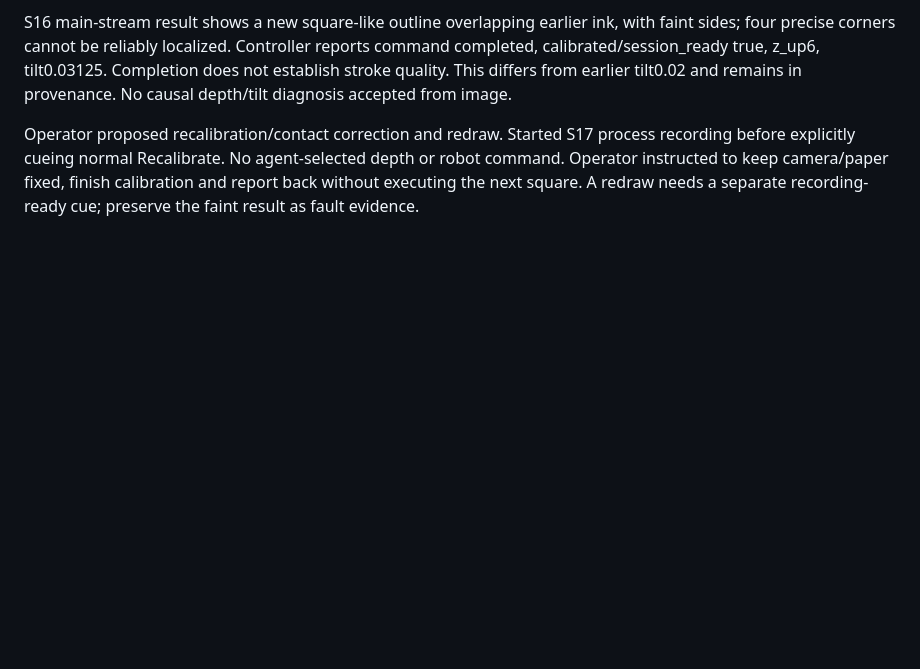
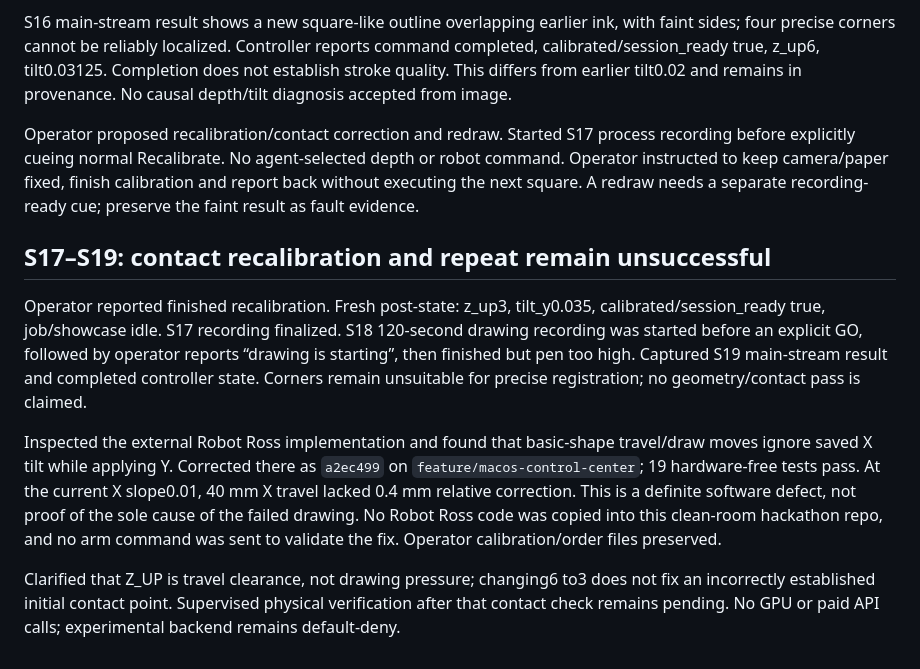
Before and after one commit to UrsushoribilisMusic/ambient-field-lens, a Markdown page: docs/drawing-readiness-2026-10-27.md, the part around the change. GitHub-like rendering; blank space fills up the shorter version.

Commit message:
docs: retain failed repeat and reference external X-tilt fix

```diff
--- a/docs/drawing-readiness-2026-10-27.md
+++ b/docs/drawing-readiness-2026-10-27.md
@@ -204,3 +204,25 @@ process recording before explicitly cueing normal Recalibrate. No agent-selected
 depth or robot command. Operator instructed to keep camera/paper fixed, finish
 calibration and report back without executing the next square. A redraw needs
 a separate recording-ready cue; preserve the faint result as fault evidence.
+
+## S17–S19: contact recalibration and repeat remain unsuccessful
+
+Operator reported finished recalibration. Fresh post-state: z_up3, tilt_y0.035,
+calibrated/session_ready true, job/showcase idle. S17 recording finalized. S18
+120-second drawing recording was started before an explicit GO, followed by
+operator reports “drawing is starting”, then finished but pen too high. Captured
+S19 main-stream result and completed controller state. Corners remain unsuitable
+for precise registration; no geometry/contact pass is claimed.
+
+Inspected the external Robot Ross implementation and found that basic-shape
+travel/draw moves ignore saved X tilt while applying Y. Corrected there as
+`a2ec499` on `feature/macos-control-center`; 19 hardware-free tests pass. At the
+current X slope0.01, 40 mm X travel lacked 0.4 mm relative correction. This is
+a definite software defect, not proof of the sole cause of the failed drawing.
+No Robot Ross code was copied into this clean-room hackathon repo, and no arm
+command was sent to validate the fix. Operator calibration/order files preserved.
+
+Clarified that Z_UP is travel clearance, not drawing pressure; changing6 to3
+does not fix an incorrectly established initial contact point. Supervised
+physical verification after that contact check remains pending. No GPU or
+paid API calls; experimental backend remains default-deny.
```
